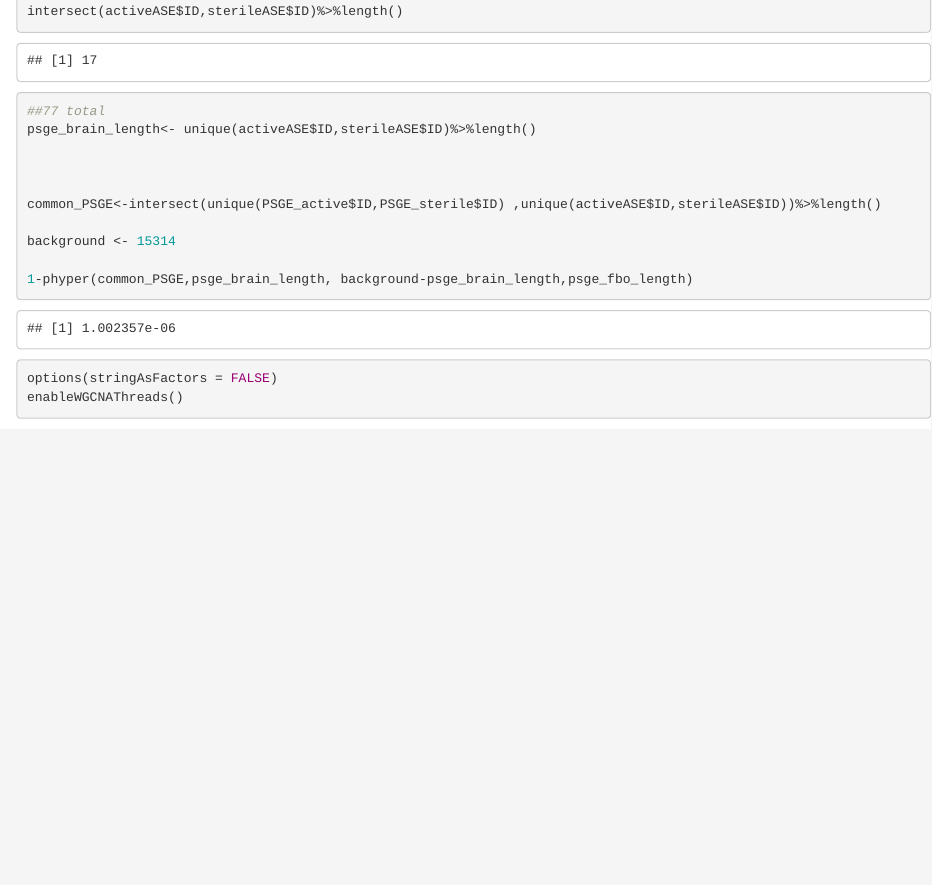
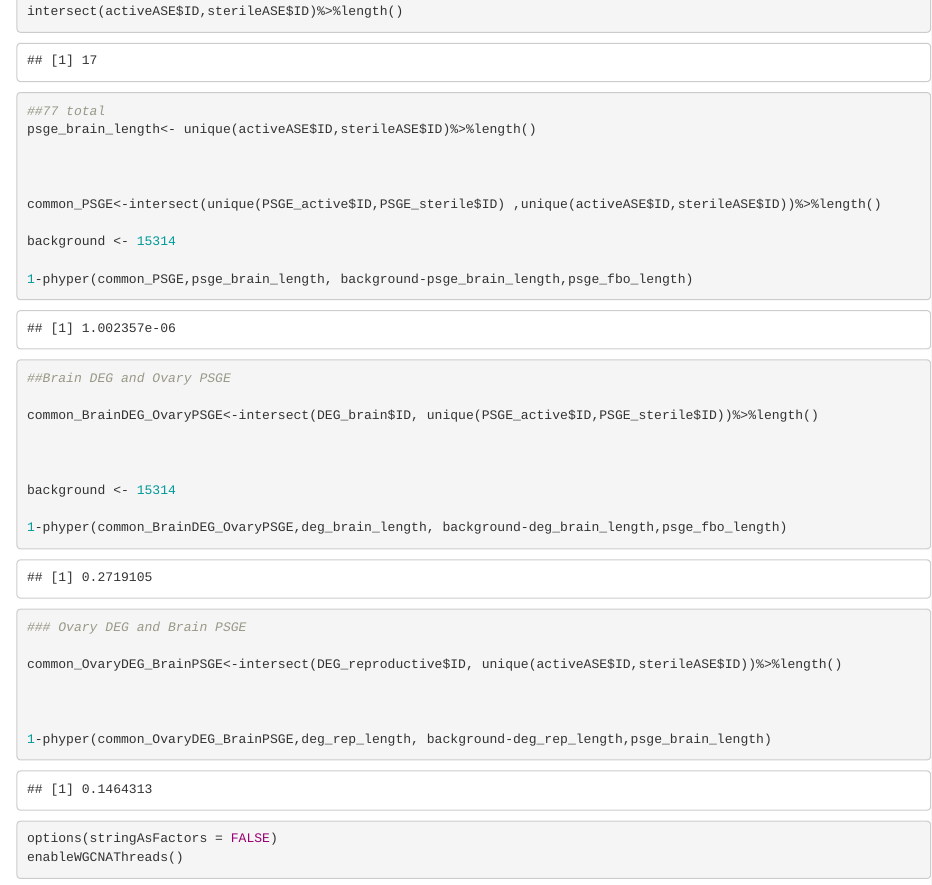
Before and after one commit to TheBeeGuy/WGCNA_Intragenomic_Conflict, an R Markdown document (analysis/WGCNA_03A_FBO.Rmd): the page in a window 1100 px wide, from 1120 px down. Rendered offline with R 4.5, knitr and Pandoc, with nearby package versions; some code elsewhere in the file could not run offline.

Commit message:
added comparison of DEGs from one tissue and PSGE from other tissue in 3A

````diff
--- a/analysis/WGCNA_03A_FBO.Rmd
+++ b/analysis/WGCNA_03A_FBO.Rmd
@@ -75,6 +75,29 @@ common_PSGE<-intersect(unique(PSGE_active$ID,PSGE_sterile$ID) ,unique(activeASE$
 background <- 15314
 
 1-phyper(common_PSGE,psge_brain_length, background-psge_brain_length,psge_fbo_length)
+```
+```{r DEG PSGE overlaps}
+##Brain DEG and Ovary PSGE
+
+common_BrainDEG_OvaryPSGE<-intersect(DEG_brain$ID, unique(PSGE_active$ID,PSGE_sterile$ID))%>%length()
+
+
+
+background <- 15314
+
+1-phyper(common_BrainDEG_OvaryPSGE,deg_brain_length, background-deg_brain_length,psge_fbo_length)
+
+
+
+### Ovary DEG and Brain PSGE
+
+common_OvaryDEG_BrainPSGE<-intersect(DEG_reproductive$ID, unique(activeASE$ID,sterileASE$ID))%>%length()
+
+
+
+1-phyper(common_OvaryDEG_BrainPSGE,deg_rep_length, background-deg_rep_length,psge_brain_length)
+
+
 ```
 
 ```{r WGCNA ovary}
````
Also changed, not shown: analysis/WGCNA_02_invidual analyses.nb.html (added), analysis/WGCNA_03A_FBO.nb.html (added), analysis/WGCNA_03B_Brain.nb.html (added), analysis/WGCNA_04_heatmap_overlaps.nb.html (added), 2 other files.
